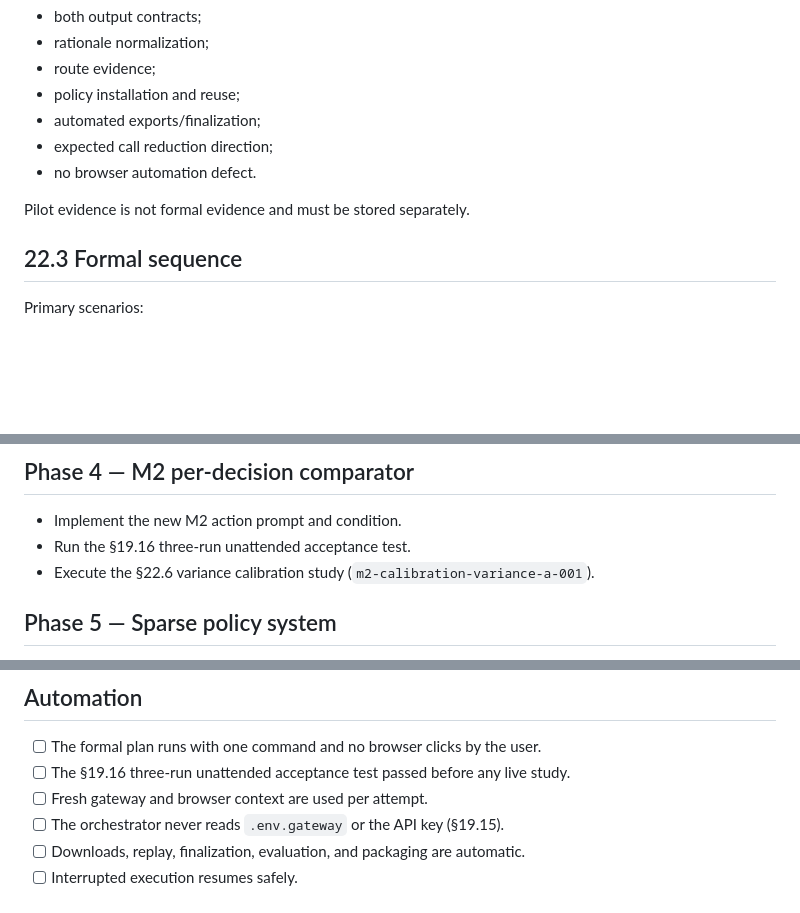
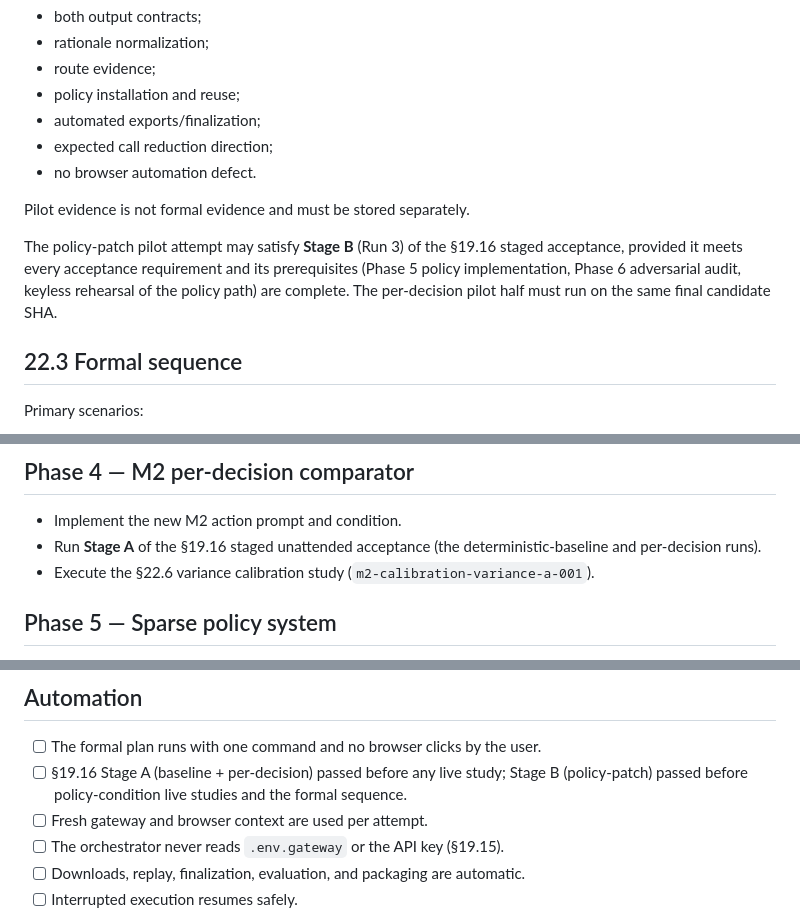
Before and after one commit to 186F/thelastmeal, a Markdown page: documentation/MILESTONE_002_SPARSE_COGNITION_AUTOMATION_IMPLEMENTATION_BRIEF.md, 3 parts joined by grey strips. Rendered like a GitHub page; blank space fills up the shorter version.

```diff
--- a/documentation/MILESTONE_002_SPARSE_COGNITION_AUTOMATION_IMPLEMENTATION_BRIEF.md
+++ b/documentation/MILESTONE_002_SPARSE_COGNITION_AUTOMATION_IMPLEMENTATION_BRIEF.md
@@ -2049,6 +2088,12 @@ The pilot validates:
 
 Pilot evidence is not formal evidence and must be stored separately.
 
+The policy-patch pilot attempt may satisfy **Stage B** (Run 3) of the §19.16
+staged acceptance, provided it meets every acceptance requirement and its
+prerequisites (Phase 5 policy implementation, Phase 6 adversarial audit,
+keyless rehearsal of the policy path) are complete. The per-decision pilot
+half must run on the same final candidate SHA.
+
 ## 22.3 Formal sequence
 
 Primary scenarios:
@@ -2731,7 +2777,8 @@ possible.
 ## Phase 4 — M2 per-decision comparator
 
 - Implement the new M2 action prompt and condition.
-- Run the §19.16 three-run unattended acceptance test.
+- Run **Stage A** of the §19.16 staged unattended acceptance (the
+  deterministic-baseline and per-decision runs).
 - Execute the §22.6 variance calibration study
   (`m2-calibration-variance-a-001`).
 
@@ -2909,7 +2960,7 @@ Milestone 2 is complete only when all of the following are true.
 ## Automation
 
 - [ ] The formal plan runs with one command and no browser clicks by the user.
-- [ ] The §19.16 three-run unattended acceptance test passed before any live study.
+- [ ] §19.16 Stage A (baseline + per-decision) passed before any live study; Stage B (policy-patch) passed before policy-condition live studies and the formal sequence.
 - [ ] Fresh gateway and browser context are used per attempt.
 - [ ] The orchestrator never reads `.env.gateway` or the API key (§19.15).
 - [ ] Downloads, replay, finalization, evaluation, and packaging are automatic.
```
Also changed, not shown: other parts of documentation/MILESTONE_002_SPARSE_COGNITION_AUTOMATION_IMPLEMENTATION_BRIEF.md (+67 -23 lines), documentation/MILESTONE_002_SCOPE_RULING_AND_AMENDMENTS.md (+41 -6 lines).
